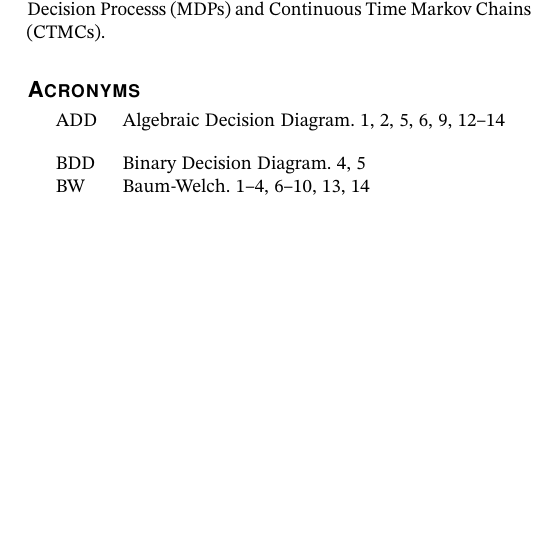
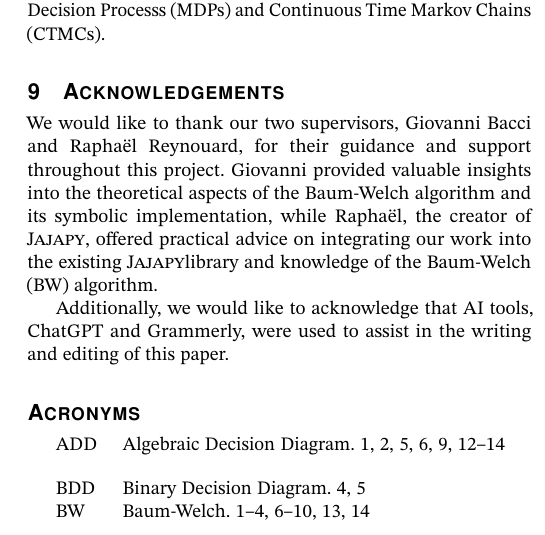
Before and after one commit to AAU-Dat/P10-Thesis, a LaTeX paper (report/src/main.tex, which reads report/src/sections/09-acknowledgements.tex): part of one column of page 14 of 15, cut so that both start at the same text, the shorter picture padded with empty space. Compiled offline with pdfLaTeX; a LaTeX package or settings file that is missing is left out; TikZ figures are drawn from their code, not taken from saved files.

Commit message:
wrote acknowledgements

```diff
--- a/report/src/main.tex
+++ b/report/src/main.tex
@@ -27,6 +27,7 @@
 \input{sections/06-results}
 \input{sections/07-discussion}
 \input{sections/08-conclusion}
+\input{sections/09-acknowledgements}
 
 \printglossary[type=\acronymtype]
 
--- /dev/null
+++ b/report/src/sections/09-acknowledgements.tex
@@ -0,0 +1,5 @@
+\section{Acknowledgements}\label{sec:acknowledgements}
+We would like to thank our two supervisors, Giovanni Bacci and Raphaël Reynouard, for their guidance and support throughout this project.
+Giovanni provided valuable insights into the theoretical aspects of the Baum-Welch algorithm and its symbolic implementation, while Raphaël, the creator of \Jajapy, offered practical advice on integrating our work into the existing \Jajapy library and knowledge of the \gls{bw} algorithm.
+
+Additionally, we would like to acknowledge that AI tools, ChatGPT and Grammerly, were used to assist in the writing and editing of this paper.
```
